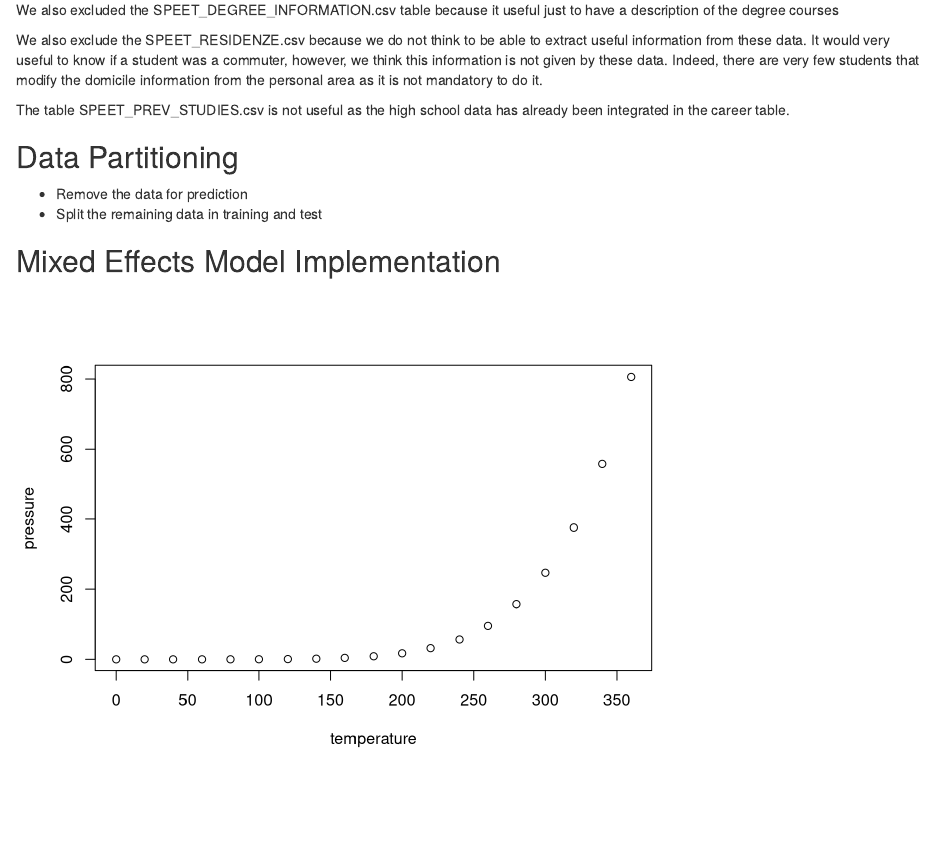
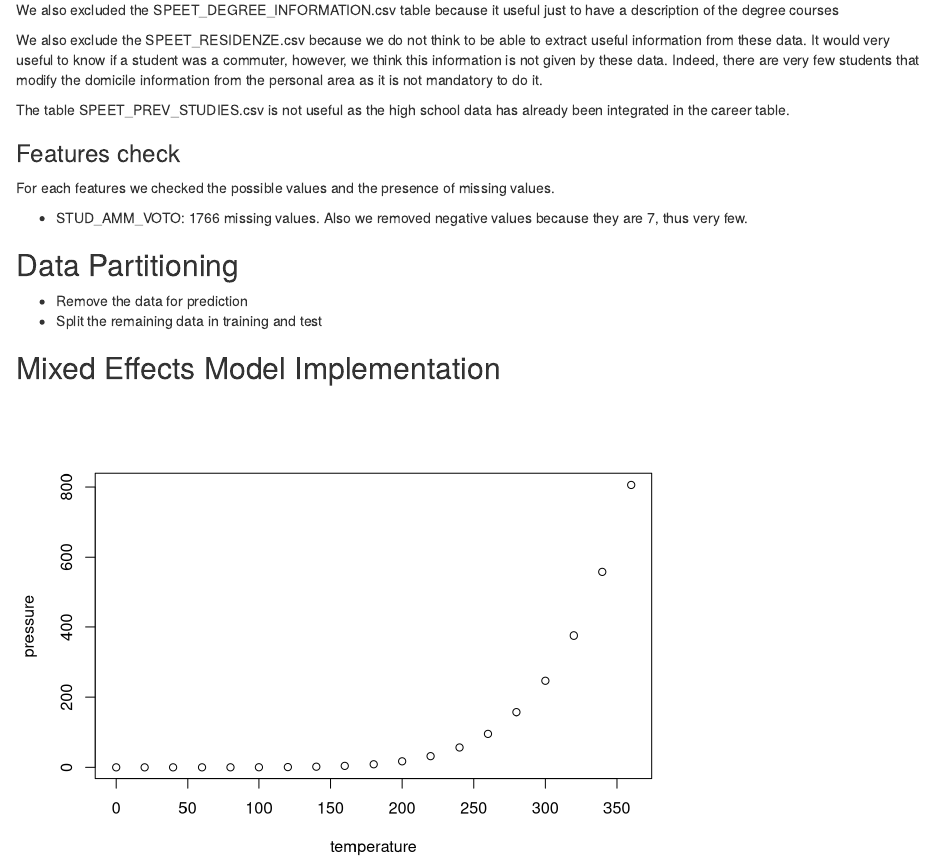
Before and after one commit to Pa-O-La/mixedmodel, an R Markdown document (project-phases.Rmd): the page in a window 1100 px wide, from 410 px down. Rendered offline with R 4.5, knitr and Pandoc, with nearby package versions.

Commit message:
data cleaning explanation

```diff
--- a/project-phases.Rmd
+++ b/project-phases.Rmd
@@ -31,6 +31,11 @@ We also exclude the SPEET_RESIDENZE.csv because we do not think to be able to ex
 
 The table SPEET_PREV_STUDIES.csv is not useful as the high school data has already been integrated in the career table.
 
+### Features check
+For each features we checked the possible values and the presence of missing values.
+
+- STUD_AMM_VOTO: 1766 missing values. Also we removed negative values because they are 7, thus very few.
+
 ## Data Partitioning
 - Remove the data for prediction
 - Split the remaining data in training and test
```
